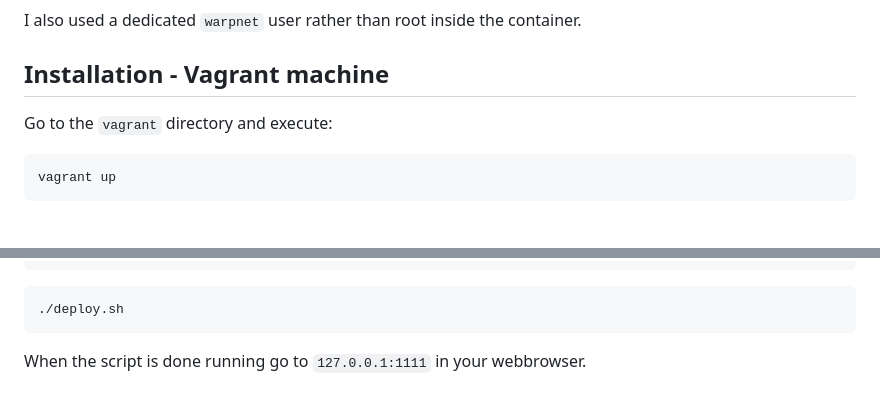
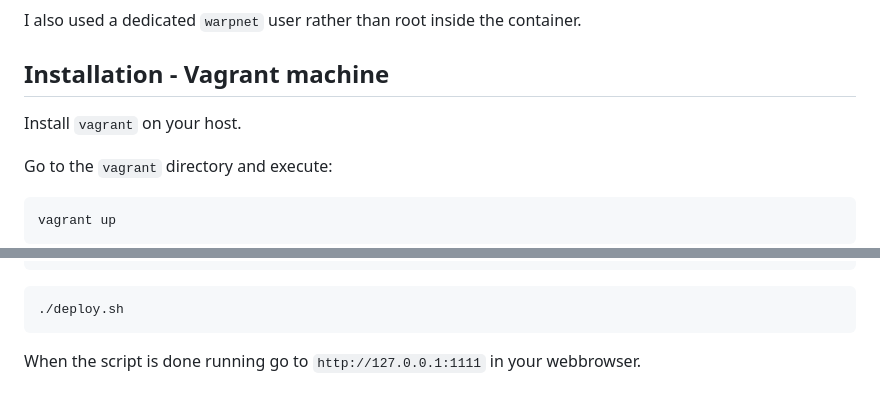
Before and after one commit to v1c70rs-lab/Warpnet-Challenge, a Markdown page: README.md, 2 parts joined by grey strips. Drawn GitHub-style; blank space fills up the shorter version.

````diff
--- a/README.md
+++ b/README.md
@@ -46,6 +46,8 @@ I also used a dedicated `warpnet` user rather than root inside the container.
 
 ## Installation - Vagrant machine
 
+Install `vagrant` on your host.
+
 Go to the `vagrant` directory and execute:
 
 ```bash
@@ -76,4 +78,4 @@ cd sre-challenge/
 ./deploy.sh
 ```
 
-When the script is done running go to `127.0.0.1:1111` in your webbrowser.
+When the script is done running go to `http://127.0.0.1:1111` in your webbrowser.
````
